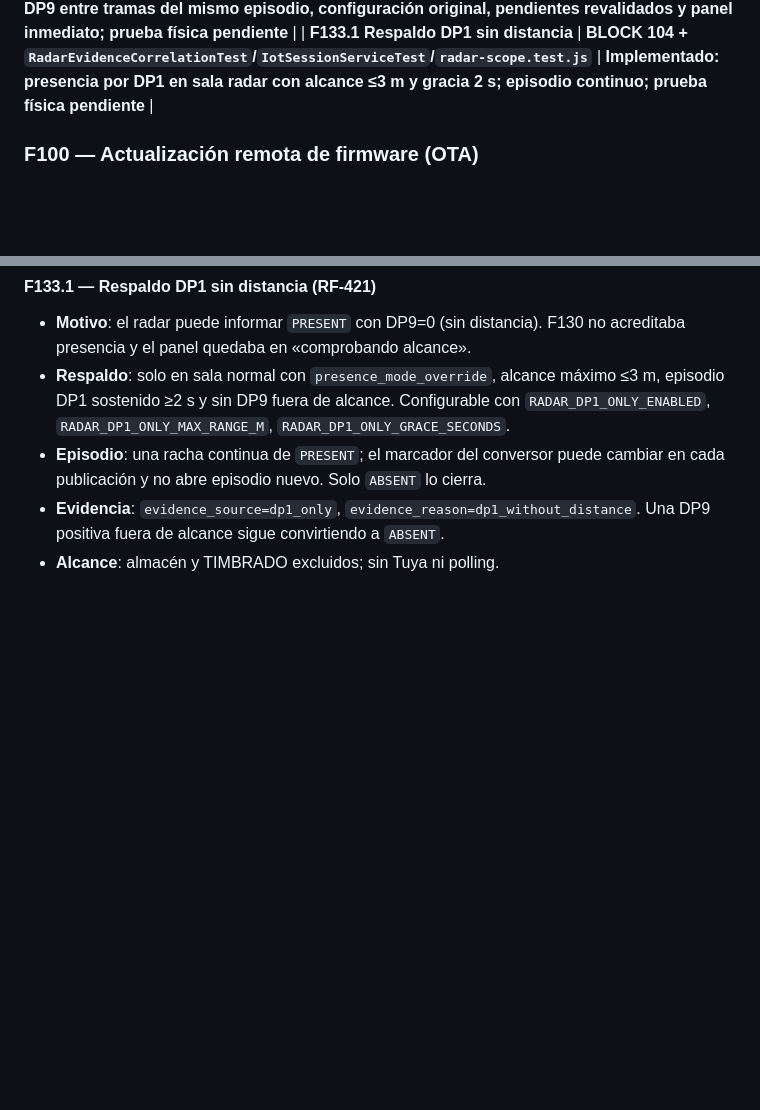
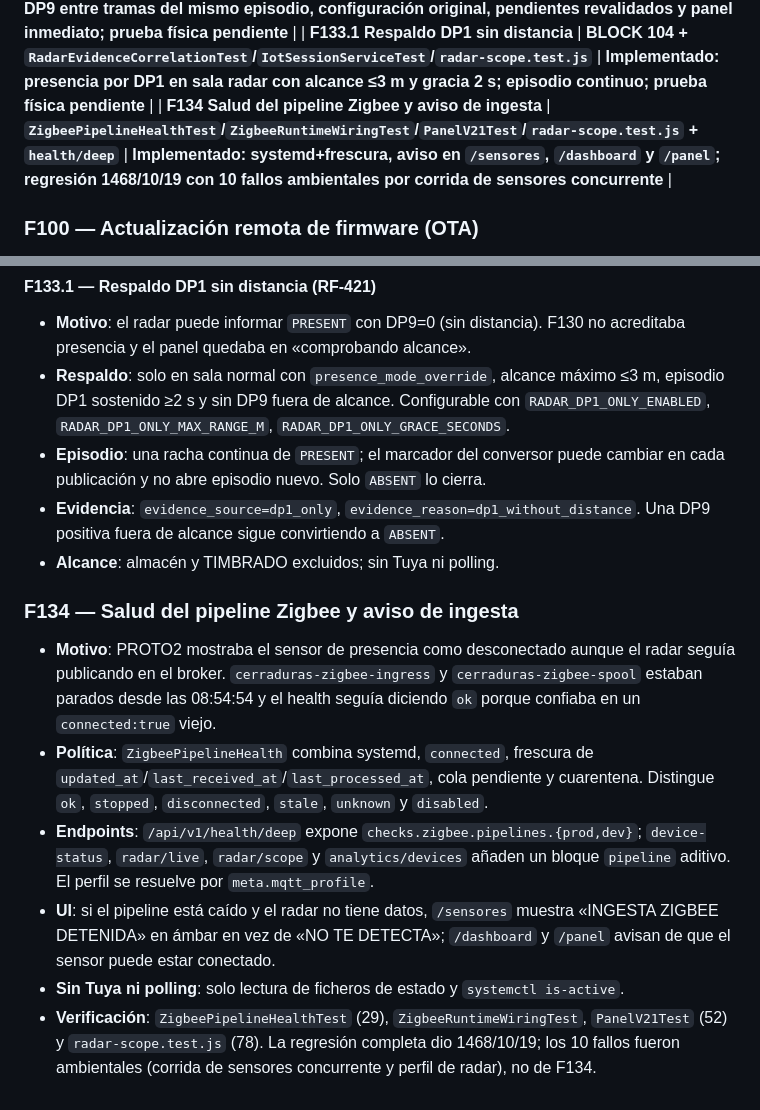
Before and after one commit to josuegarciajuan/cerraduras, a Markdown page: AGENTS.md, 2 parts joined by grey strips. Rendered like a GitHub page; blank space fills up the shorter version.

Commit message:
docs: documentar salud del pipeline Zigbee y aviso de ingesta (F134)

```diff
--- a/AGENTS.md
+++ b/AGENTS.md
@@ -249,6 +249,7 @@ hasta el momento (regresión completa). Debe ejecutarse:
 | **F132 Presencia radar veraz y transiciones estables** | **BLOCK 103 + `PresenceTransitionPolicyTest`/`IotSessionServiceTest`/`radar-scope.test.js`** | **Implementado: política única, resultado final, entrada/ausencia pendientes y resolución por `exit-scan`; prueba física pendiente** |
 | **F133 Evidencia DP1/DP9 correlacionada por episodio** | **BLOCK 104 + `RadarEvidenceCorrelationTest`/`IotSessionServiceTest`/`radar-scope.test.js`** | **Implementado: DP9 entre tramas del mismo episodio, configuración original, pendientes revalidados y panel inmediato; prueba física pendiente** |
 | **F133.1 Respaldo DP1 sin distancia** | **BLOCK 104 + `RadarEvidenceCorrelationTest`/`IotSessionServiceTest`/`radar-scope.test.js`** | **Implementado: presencia por DP1 en sala radar con alcance ≤3 m y gracia 2 s; episodio continuo; prueba física pendiente** |
+| **F134 Salud del pipeline Zigbee y aviso de ingesta** | **`ZigbeePipelineHealthTest`/`ZigbeeRuntimeWiringTest`/`PanelV21Test`/`radar-scope.test.js` + `health/deep`** | **Implementado: systemd+frescura, aviso en `/sensores`, `/dashboard` y `/panel`; regresión 1468/10/19 con 10 fallos ambientales por corrida de sensores concurrente** |
 
 ### F100 — Actualización remota de firmware (OTA)
 
@@ -1644,3 +1645,26 @@ Arranque rápido: `bash /root/cerraduras/start-all.sh`
 - **Evidencia**: `evidence_source=dp1_only`, `evidence_reason=dp1_without_distance`.
   Una DP9 positiva fuera de alcance sigue convirtiendo a `ABSENT`.
 - **Alcance**: almacén y TIMBRADO excluidos; sin Tuya ni polling.
+
+### F134 — Salud del pipeline Zigbee y aviso de ingesta
+
+- **Motivo**: PROTO2 mostraba el sensor de presencia como desconectado aunque el
+  radar seguía publicando en el broker. `cerraduras-zigbee-ingress` y
+  `cerraduras-zigbee-spool` estaban parados desde las 08:54:54 y el health
+  seguía diciendo `ok` porque confiaba en un `connected:true` viejo.
+- **Política**: `ZigbeePipelineHealth` combina systemd, `connected`, frescura de
+  `updated_at`/`last_received_at`/`last_processed_at`, cola pendiente y
+  cuarentena. Distingue `ok`, `stopped`, `disconnected`, `stale`, `unknown` y
+  `disabled`.
+- **Endpoints**: `/api/v1/health/deep` expone `checks.zigbee.pipelines.{prod,dev}`;
+  `device-status`, `radar/live`, `radar/scope` y `analytics/devices` añaden un
+  bloque `pipeline` aditivo. El perfil se resuelve por `meta.mqtt_profile`.
+- **UI**: si el pipeline está caído y el radar no tiene datos, `/sensores` muestra
+  «INGESTA ZIGBEE DETENIDA» en ámbar en vez de «NO TE DETECTA»; `/dashboard` y
+  `/panel` avisan de que el sensor puede estar conectado.
+- **Sin Tuya ni polling**: solo lectura de ficheros de estado y `systemctl
+  is-active`.
+- **Verificación**: `ZigbeePipelineHealthTest` (29), `ZigbeeRuntimeWiringTest`,
+  `PanelV21Test` (52) y `radar-scope.test.js` (78). La regresión completa dio
+  1468/10/19; los 10 fallos fueron ambientales (corrida de sensores concurrente
+  y perfil de radar), no de F134.
```
Also changed, not shown: docs/ops-zigbee.md (+14 -0 lines).
